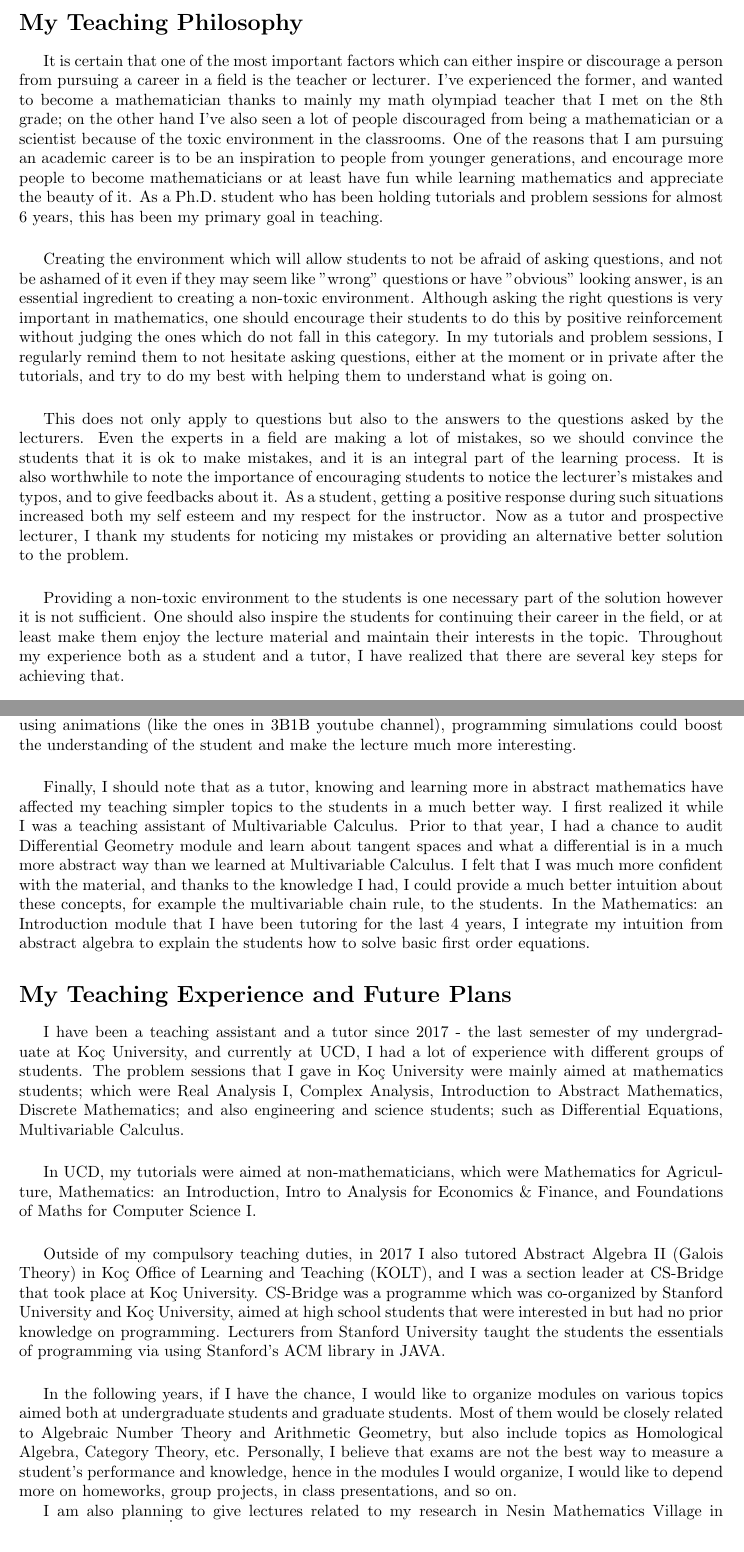
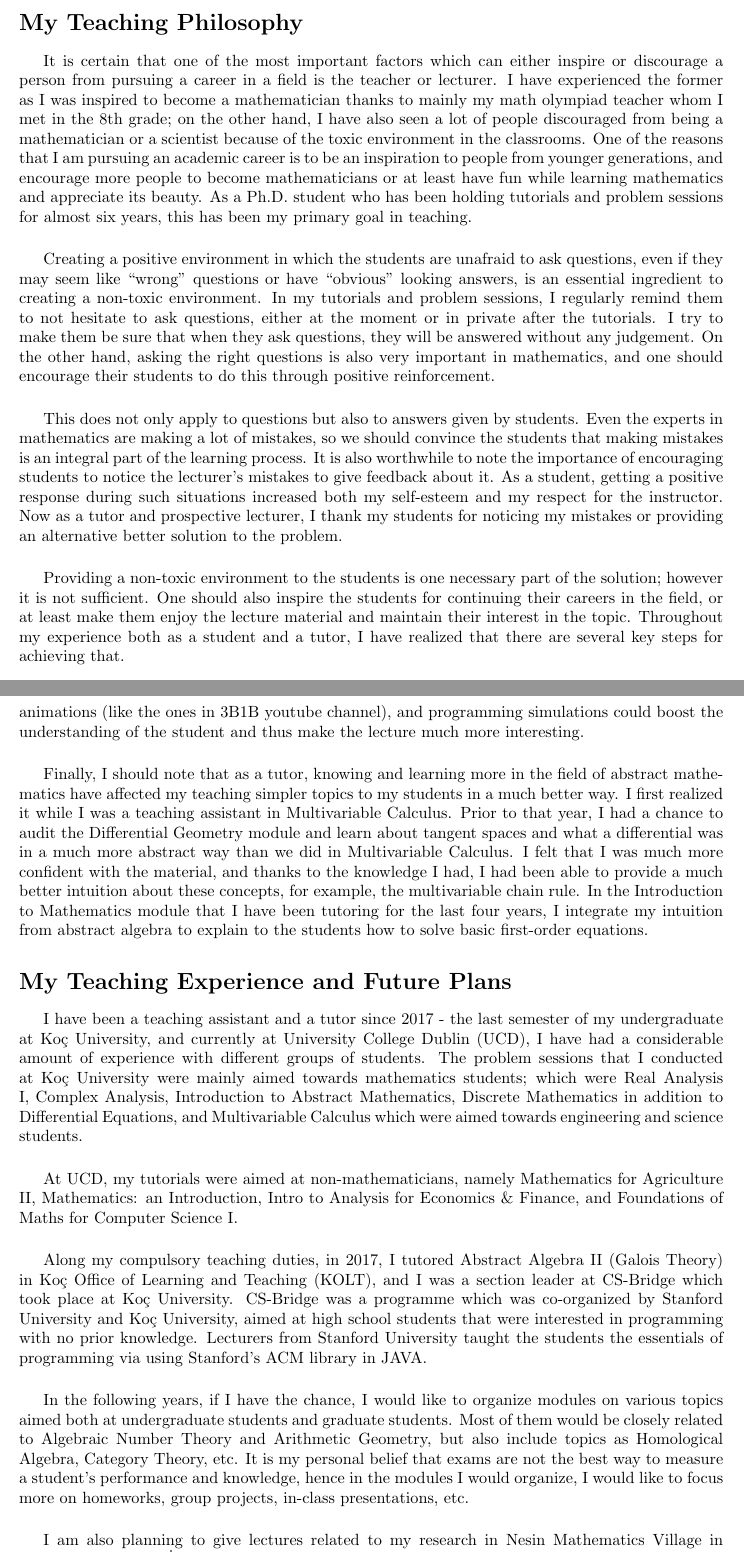
Before and after one commit to firtinakucuk/Teaching-Statement, a LaTeX document (main.tex): two parts of pages 1 and 3 of 4, joined at a grey line, cut so that both start at the same text. Compiled offline with pdfLaTeX.

Commit message:
second draft

```diff
--- a/main.tex
+++ b/main.tex
@@ -175,16 +175,18 @@
 
 \section*{My Teaching Philosophy}
 
-\par It is certain that one of the most important factors which can either inspire or discourage a person from pursuing a career in a field is the teacher or lecturer. I've experienced the former, and wanted to become a mathematician thanks to mainly my math olympiad teacher that I met on the 8th grade; on the other hand I've also seen a lot of people discouraged from being a mathematician or a scientist because of the toxic environment in the classrooms. One of the reasons that I am pursuing an academic career is to be an inspiration to people from younger generations, and encourage more people to become mathematicians or at least have fun while learning mathematics and appreciate the beauty of it. As a Ph.D. student who has been holding tutorials and problem sessions for almost 6 years, this has been my primary goal in teaching.
+\par It is certain that one of the most important factors which can either inspire or discourage a person from pursuing a career in a field is the teacher or lecturer. I have experienced the former as I was inspired to become a mathematician thanks to mainly my math olympiad teacher whom I met in the 8th grade; on the other hand, I have also seen a lot of people discouraged from being a mathematician or a scientist because of the toxic environment in the classrooms. One of the reasons that I am pursuing an academic career is to be an inspiration to people from younger generations, and encourage more people to become mathematicians or at least have fun while learning mathematics and appreciate its beauty. As a Ph.D. student who has been holding tutorials and problem sessions for almost six years, this has been my primary goal in teaching.
 
 \vspace{5mm}
 
-\par Creating the environment which will allow students to not be afraid of asking questions, and not be ashamed of it even if they may seem like "wrong" questions or have "obvious" looking answer, is an essential ingredient to creating a non-toxic environment. Although asking the right questions is very important in mathematics, one should encourage their students to do this by positive reinforcement without judging the ones which do not fall in this category. In my tutorials and problem sessions, I regularly remind them to not hesitate asking questions, either at the moment or in private after the tutorials, and try to do my best with helping them to understand what is going on.
+\par Creating a positive environment in which the students are unafraid to ask questions, even if they may seem like ``wrong'' questions or have ``obvious'' looking answers, is an essential ingredient to creating a non-toxic environment. In my tutorials and problem sessions, I regularly remind them to not hesitate to ask questions, either at the moment or in private after the tutorials. I try to make them be sure that when they ask questions, they will be answered without any judgement. On the other hand, asking the right questions is also very important in mathematics, and one should encourage their students to do this through positive reinforcement.
+\vspace{5mm}
+
+\par This does not only apply to questions but also to answers given by students. Even the experts in mathematics are making a lot of mistakes, so we should convince the students that making mistakes is an integral part of the learning process. It is also worthwhile to note the importance of encouraging students to notice the lecturer's mistakes to give feedback about it. As a student, getting a positive response during such situations increased both my self-esteem and my respect for the instructor. Now as a tutor and prospective lecturer, I thank my students for noticing my mistakes or providing an alternative better solution to the problem.
 
 \vspace{5mm}
 
-\par This does not only apply to questions but also to the answers to the questions asked by the lecturers. Even the experts in a field are making a lot of mistakes, so we should convince the students that it is ok to make mistakes, and it is an integral part of the learning process. It is also worthwhile to note the importance of encouraging students to notice the lecturer's mistakes and typos, and to give feedbacks about it. As a student, getting a positive response during such situations increased both my self esteem and my respect for the instructor. Now as a tutor and prospective lecturer, I thank my students for noticing my mistakes or providing an alternative better solution to the problem.
+\par Providing a non-toxic environment to the students is one necessary part of the solution; however it is not sufficient. One should also inspire the students for continuing their careers in the field, or at least make them enjoy the lecture material and maintain their interest in the topic. Throughout my experience both as a student and a tutor, I have realized that there are several key steps for achieving that.
 
 \vspace{5mm}
 
-\par Providing a non-toxic environment to the students is one necessary part of the solution however it is not sufficient. One should also inspire the students for continuing their career in the field, or at least make them enjoy the lecture material and maintain their interests in the topic. Throughout my experience both as a student and a tutor, I have realized that there are several key steps for achieving that.
@@ -203,3 +206,4 @@
 
 \vspace{5mm}
 
+\par I have also observed as a student that how a lecturer writes their lecture notes on the blackboard affect the student's learning. In my opinion, the notes should be as organized as possible; the closer it is to a well-structured math book (or an online lecture note) the better it would be. It is even better if it includes drawings and diagrams to improve the students' intuition. This method also gives some advantages to the people who could not attend the previous lectures. However this definitely should not mean that the lecture must consist purely of writing a book on the blackboard, as this would make the students get lost, and lose interest to the module in general. The lecture should include in-class discussions about the topic, and interaction with students, and so on. The notes should be written clearly, and be visible from the backseats in the classroom. Moreover using beamer slides, animations (like the ones in 3B1B youtube channel), and programming simulations could boost the understanding of the student and thus make the lecture much more interesting.
@@ -207,27 +210,25 @@
 
 \vspace{5mm}
 
-\par I have also observed as a student that how a lecturer writes their lecture notes on the blackboard affect the student's learning. In my opinion, the notes should be as organized as possible; the closer it is to a good structured math book (or an online lecture note) the better. It is even better if it includes drawings and diagrams to improve the students' intuition. This method has also have some advantages for the people who could not attend the lectures. However this definitely should not mean that the lecture must consist purely of writing a book to thre blackboard, as this would make the students get lost, and lose interest to the module in general. The lecture should include in-class discussions about the topic, interaction with students, etc. The notes should be written clearly, and be visible from the backseats in the classroom. Last but not least, using beamer slides, and using animations (like the ones in 3B1B youtube channel), programming simulations could boost the understanding of the student and make the lecture much more interesting.
+\par Finally, I should note that as a tutor, knowing and learning more in the field of abstract mathematics have affected my teaching simpler topics to my students in a much better way. I first realized it while I was a teaching assistant in Multivariable Calculus. Prior to that year, I had a chance to audit the Differential Geometry module and learn about tangent spaces and what a differential was in a much more abstract way than we did in Multivariable Calculus. I felt that I was much more confident with the material, and thanks to the knowledge I had, I had been able to provide a much better intuition about these concepts, for example, the multivariable chain rule. In the Introduction to Mathematics module that I have been tutoring for the last four years, I integrate my intuition from abstract algebra to explain to the students how to solve basic first-order equations.
+
+\section*{My Teaching Experience and Future Plans}
+
+\par I have been a teaching assistant and a tutor since 2017 - the last semester of my undergraduate at Koç University, and currently at University College Dublin (UCD), I have had a considerable amount of experience with different groups of students. The problem sessions that I conducted at Koç University were mainly aimed towards mathematics students; which were Real Analysis I, Complex Analysis, Introduction to Abstract Mathematics, Discrete Mathematics in addition to Differential Equations, and Multivariable Calculus which were aimed towards engineering and science students.
 
 \vspace{5mm}
 
-\par Finally, I should note that as a tutor, knowing and learning more in abstract mathematics have affected my teaching simpler topics to the students in a much better way. I first realized it while I was a teaching assistant of Multivariable Calculus. Prior to that year, I had a chance to audit Differential Geometry module and learn about tangent spaces and what a differential is in a much more abstract way than we learned at Multivariable Calculus. I felt that I was much more confident with the material, and thanks to the knowledge I had, I could provide a much better intuition about these concepts, for example the multivariable chain rule, to the students. In the Mathematics: an Introduction module that I have been tutoring for the last 4 years, I integrate my intuition from abstract algebra to explain the students how to solve basic first order equations.
-
-\section*{My Teaching Experience and Future Plans}
-
-\par I have been a teaching assistant and a tutor since 2017 - the last semester of my undergraduate at Koç University, and currently at UCD, I had a lot of experience with different groups of students. The problem sessions that I gave in Koç University were mainly aimed at mathematics students; which were Real Analysis I, Complex Analysis, Introduction to Abstract Mathematics, Discrete Mathematics; and also engineering and science students; such as Differential Equations, Multivariable Calculus.
+\par At UCD, my tutorials were aimed at non-mathematicians, namely Mathematics for Agriculture II, Mathematics: an Introduction, Intro to Analysis for Economics \& Finance, and Foundations of Maths for Computer Science I.
 
 \vspace{5mm}
 
-\par In UCD, my tutorials were aimed at non-mathematicians, which were Mathematics for Agriculture, Mathematics: an Introduction, Intro to Analysis for Economics \& Finance, and Foundations of Maths for Computer Science I.
+\par Along my compulsory teaching duties, in 2017, I tutored Abstract Algebra II (Galois Theory) in Koç Office of Learning and Teaching (KOLT), and I was a section leader at CS-Bridge which took place at Koç University. CS-Bridge was a programme which was co-organized by Stanford University and Koç University, aimed at high school students that were interested in programming with no prior knowledge. Lecturers from Stanford University taught the students the essentials of programming via using Stanford's ACM library in JAVA.
 
 \vspace{5mm}
 
-\par Outside of my compulsory teaching duties, in 2017 I also tutored Abstract Algebra II (Galois Theory) in Koç Office of Learning and Teaching (KOLT), and I was a section leader at CS-Bridge that took place at Koç University. CS-Bridge was a programme which was co-organized by Stanford University and Koç University, aimed at high school students that were interested in but had no prior knowledge on programming. Lecturers from Stanford University taught the students the essentials of programming via using Stanford's ACM library in JAVA.
+\par In the following years, if I have the chance, I would like to organize modules on various topics aimed both at undergraduate students and graduate students. Most of them would be closely related to Algebraic Number Theory and Arithmetic Geometry, but also include topics as Homological Algebra, Category Theory, etc. It is my personal belief that exams are not the best way to measure a student's performance and knowledge, hence in the modules I would organize, I would like to focus more on homeworks, group projects, in-class presentations, etc.
 
 \vspace{5mm}
-
-\par In the following years, if I have the chance, I would like to organize modules on various topics aimed both at undergraduate students and graduate students. Most of them would be closely related to Algebraic Number Theory and Arithmetic Geometry, but also include topics as Homological Algebra, Category Theory, etc. Personally, I believe that exams are not the best way to measure a student's performance and knowledge, hence in the modules I would organize, I would like to depend more on homeworks, group projects, in class presentations, and so on.
 
 \par I am also planning to give lectures related to my research in Nesin Mathematics Village in Şirince, a village in İzmir, Turkey, after I complete my Ph.D. dissertation. It is a mathematics village, founded by Ali Nesin who is a mathematician (and the son of the Turkish author Aziz Nesin) who dedicated himself to make people ranging from elementary school students to graduate students love mathematics by showing them the real essence of mathematics, teaching it the way it is. Many of my mathematician friends realized they loved mathematics in that village. Therefore it would be an incredible opportunity for me to get closer to my goal on inspiring and inviting people to see the beauty of mathematics, and the area that I am working on.
 
```
Also changed, not shown: main.pdf, main.tex (8 more changed lines).
